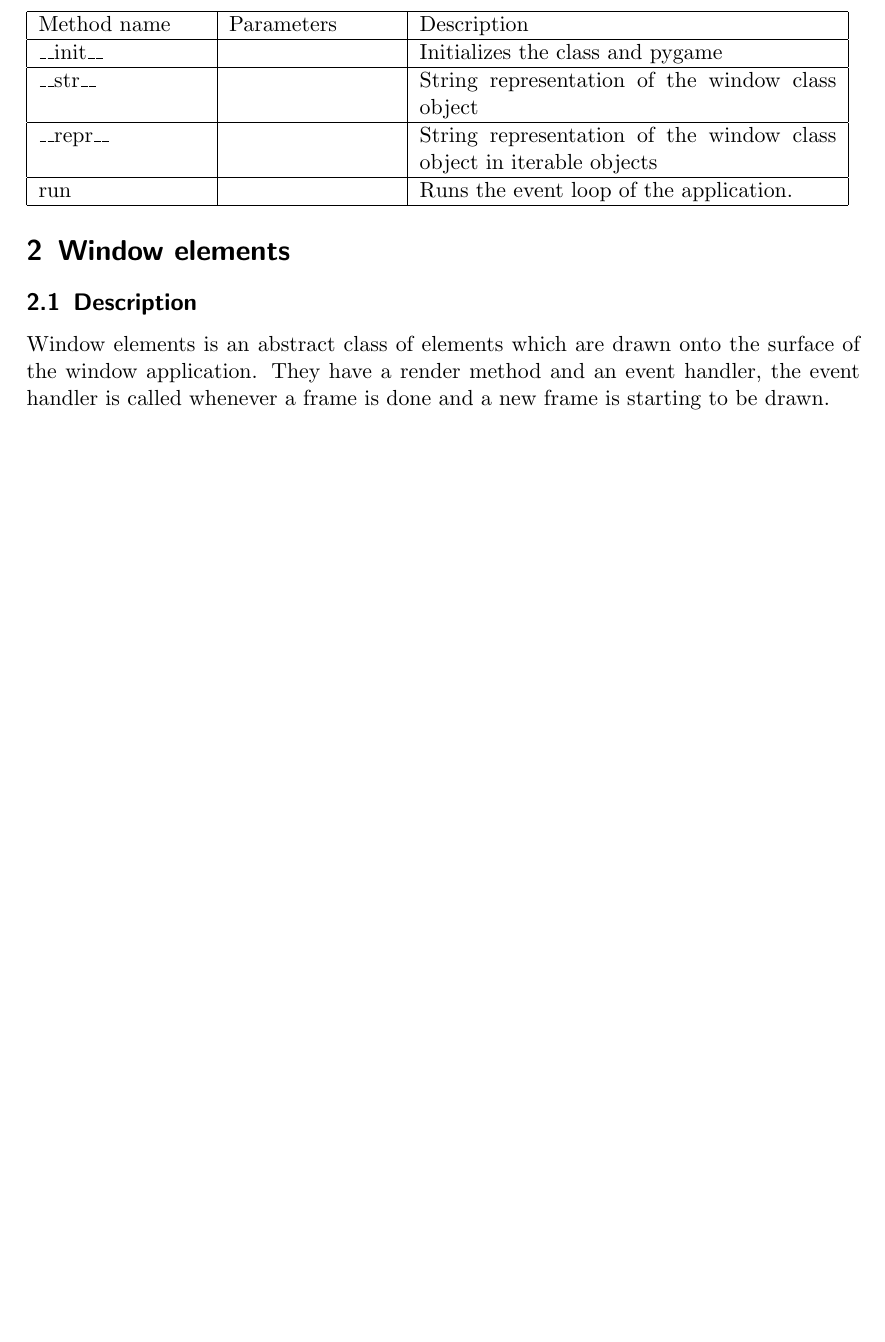
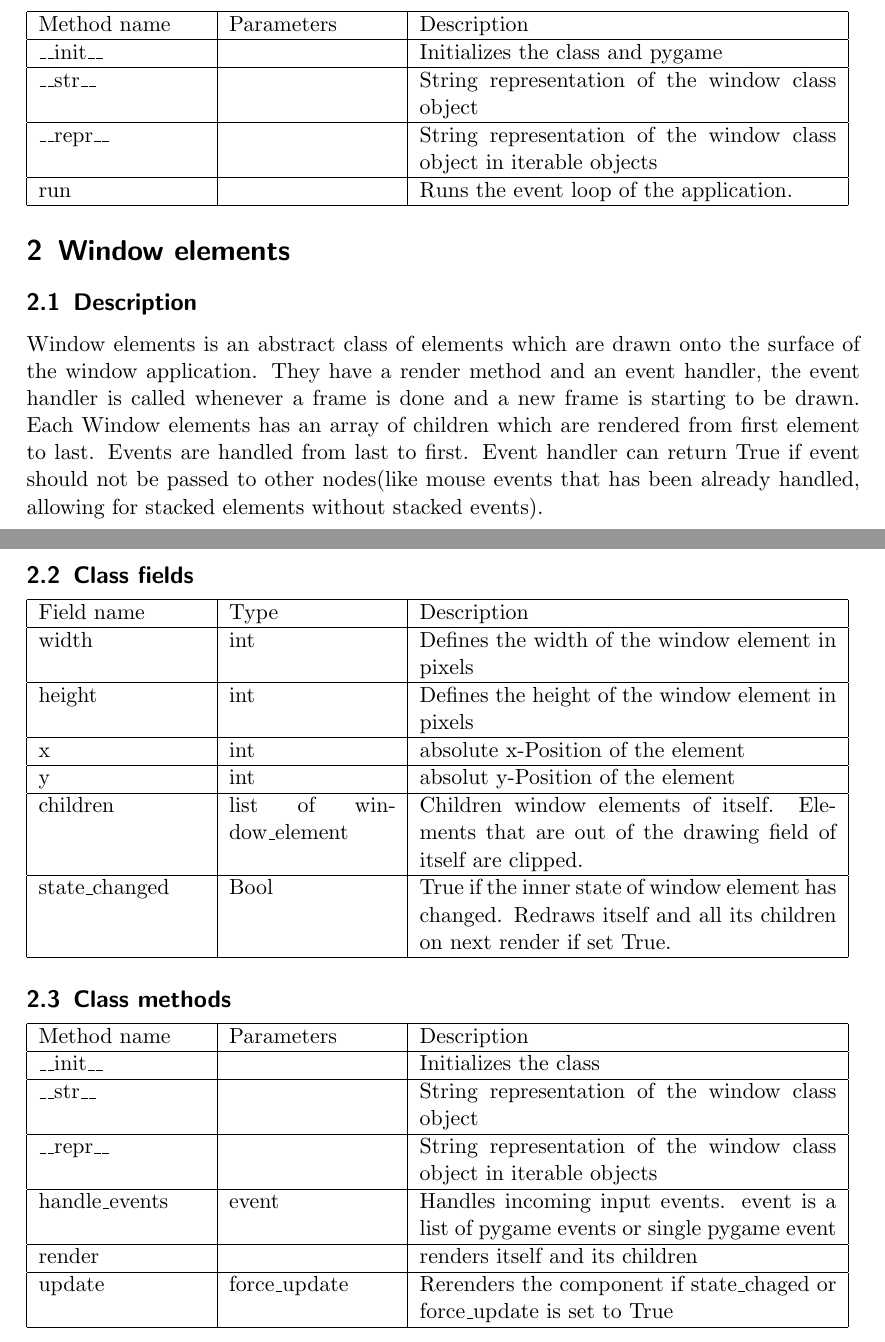
Before and after one commit to PeanutI3utter/Visualizer, a LaTeX document (doc/Window.tex): part of page 2 of 2 before the commit and two parts of pages 2 and 3 of 3 after it, the two joined at a grey line, cut so that both start at the same text, the shorter picture padded with empty space. Compiled offline with pdfLaTeX.

Commit message:
Documentation update

```diff
--- a/doc/Window.tex
+++ b/doc/Window.tex
@@ -47,5 +47,44 @@
     \section{Window elements}
     \subsection{Description}
     Window elements is an abstract class of elements which are drawn onto the surface of the window application. They have a render
-    method and an event handler, the event handler is called whenever a frame is done and a new frame is starting to be drawn.
+    method and an event handler, the event handler is called whenever a frame is done and a new frame is starting to be drawn. Each Window elements
+    has an array of children which are rendered from first element to last. Events are handled from last to first. Event handler can return
+    True if event should not be passed to other nodes(like mouse events that has been already handled, allowing for stacked elements without
+    stacked events).
+    \subsection{Class fields}
+    \begin{tabular}{|p{0.2\textwidth}|p{0.2\textwidth}|p{0.5\textwidth}|}
+        \hline
+        Field name & Type & Description\\
+        \hline
+        width & int & Defines the width of the window element in pixels\\
+        \hline
+        height & int & Defines the height of the window element in pixels\\
+        \hline
+        x & int & absolute x-Position of the element\\
+        \hline
+        y & int & absolut y-Position of the element\\
+        \hline
+        children & list of window\_element & Children window elements of itself. Elements that are out of the drawing field of itself are clipped.\\
+        \hline
+        state\_changed & Bool & True if the inner state of window element has changed. Redraws itself and all its children on next render if set True.\\
+        \hline
+    \end{tabular}
+    \subsection{Class methods}
+    \begin{tabular}{|p{0.2\textwidth}|p{0.2\textwidth}|p{0.5\textwidth}|}
+        \hline
+        Method name & Parameters & Description\\
+        \hline
+        \_\_init\_\_ &  & Initializes the class\\
+        \hline
+        \_\_str\_\_ & &String representation of the window class object\\
+        \hline
+        \_\_repr\_\_ & & String representation of the window class object in iterable objects\\
+        \hline
+        handle\_events & event & Handles incoming input events. event is a list of pygame events or single pygame event\\
+        \hline
+        render &  & renders itself and its children\\
+        \hline
+        update & force\_update & Rerenders the component if state\_chaged or force\_update is set to True\\
+        \hline
+    \end{tabular}
 \end{document}
```
Also changed, not shown: doc/Window.ind (deleted), doc/Window.pdf, 9 other files.
